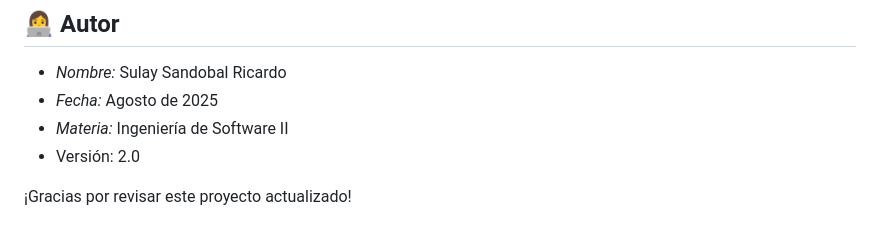
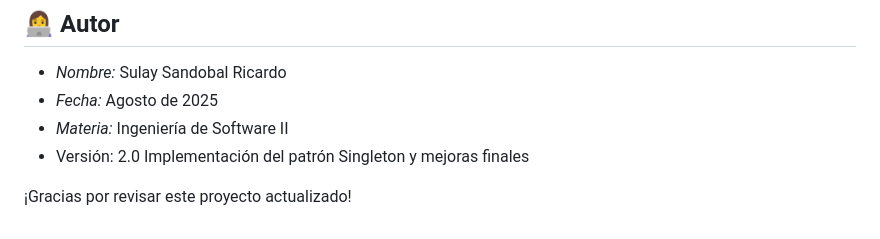
Before and after one commit to Suly1715/patron-singleton, a Markdown page: README.md, the part around the change. GitHub-like rendering.

```diff
--- a/README.md
+++ b/README.md
@@ -77,7 +77,7 @@ Este patrón garantiza que solo exista una instancia del historial durante toda
 - *Nombre:* Sulay Sandobal Ricardo
 - *Fecha:* Agosto de 2025
 - *Materia:* Ingeniería de Software II
-- Versión: 2.0
+- Versión: 2.0 Implementación del patrón Singleton y mejoras finales
 
 
 ¡Gracias por revisar este proyecto actualizado!
```
